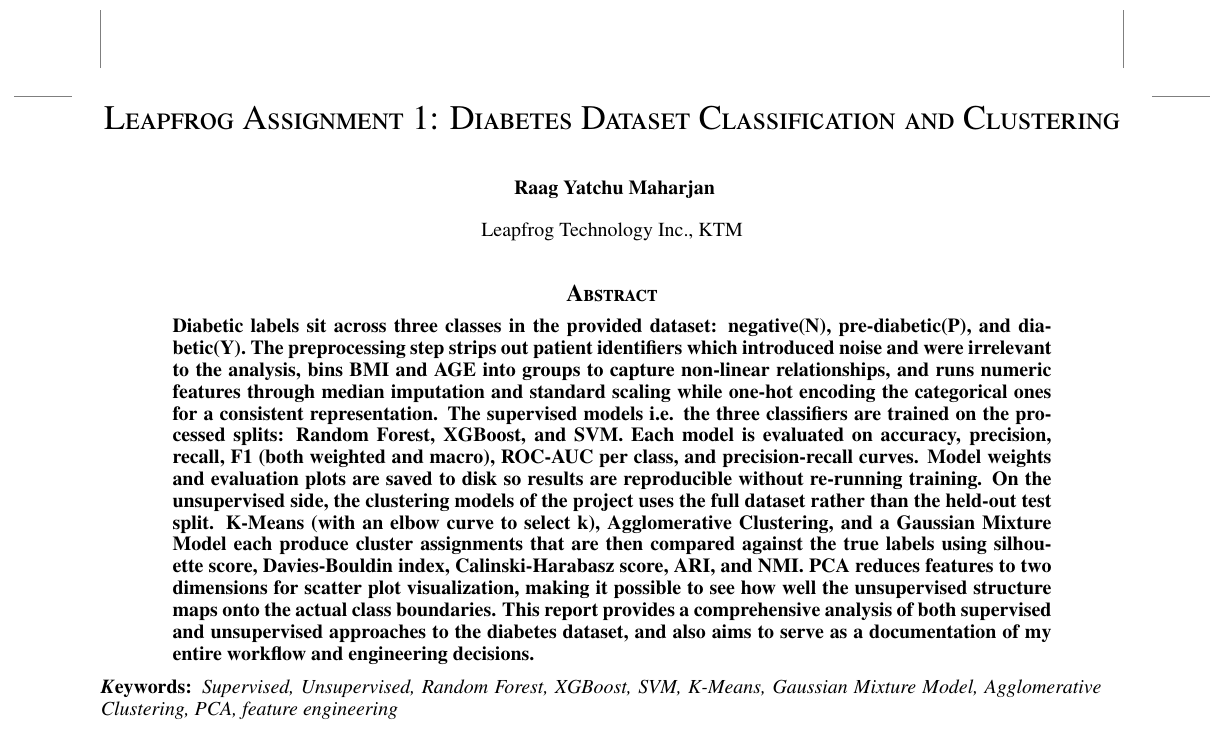
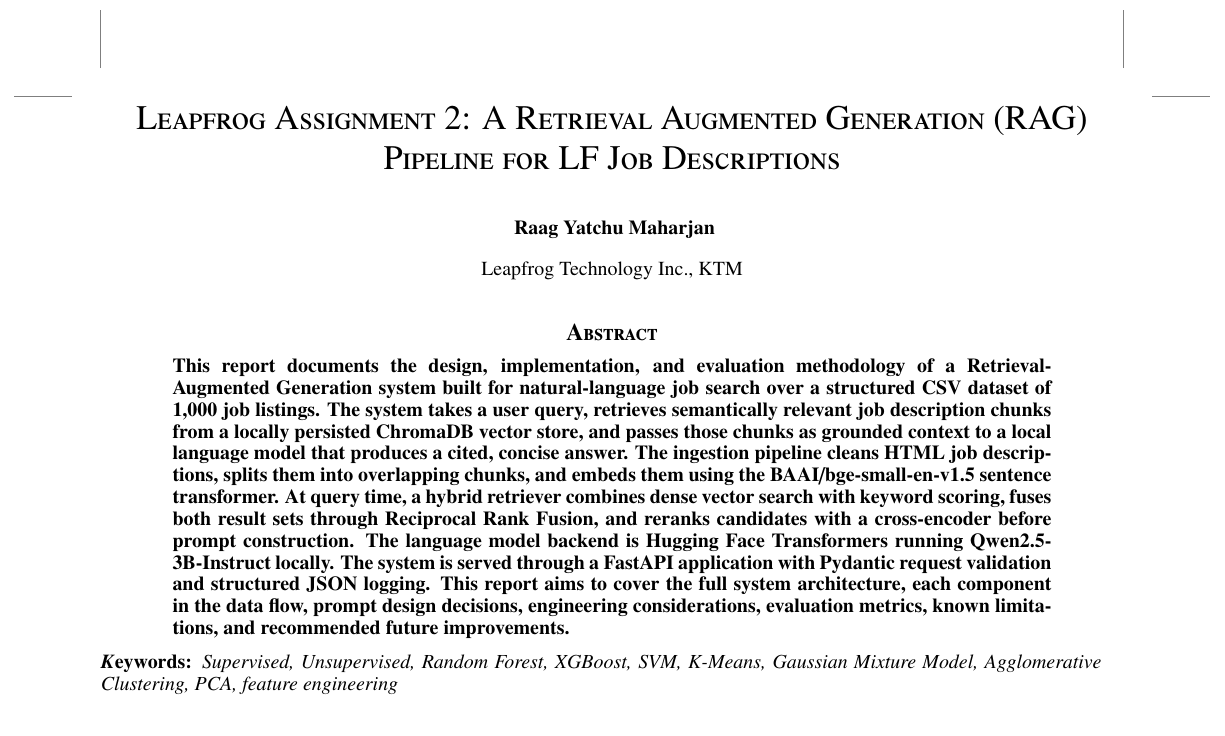
Before and after one commit to Raag-ops/LEAPFROG-ASSIGNMENT-2, a LaTeX problem sheet (docs/ASSIGNMENT 2/template.tex): part of page 1 of 15, cut at the place of the change. Compiled offline with pdfLaTeX.

Commit message:
abstract

```diff
--- a/docs/ASSIGNMENT 2/template.tex
+++ b/docs/ASSIGNMENT 2/template.tex
@@ -126,7 +126,7 @@
 }
 
 %%%%%%%%%%%%%%%%   Title   %%%%%%%%%%%%%%%%
-\title{Leapfrog Assignment 1: Diabetes Dataset Classification and Clustering}
+\title{Leapfrog Assignment 2: A Retrieval Augmented Generation (RAG) Pipeline for LF Job Descriptions}
 
 %%%%%%%%%%%%%%%  Author list  %%%%%%%%%%%%%%%
 \usepackage{authblk}
@@ -147,15 +147,13 @@
 \maketitle
 
 \begin{abstract}
-	\textbf{Diabetic labels sit across three classes in the provided dataset: negative(N), pre-diabetic(P), and diabetic(Y).
-	The preprocessing step strips out patient identifiers which introduced noise and  were irrelevant to the analysis, bins BMI and AGE into groups to capture non-linear relationships,
-	and runs numeric features through median imputation and standard scaling while one-hot encoding the categorical ones for a consistent representation.
-	The supervised models i.e. the three classifiers are trained on the processed splits: Random Forest, XGBoost, and SVM.
-	Each model is evaluated on accuracy, precision, recall, F1 (both weighted and macro), ROC-AUC per class, and precision-recall curves. Model weights and evaluation plots are saved to
-	disk so results are reproducible without re-running training. On the unsupervised side, the clustering models of the project uses the full dataset rather than the held-out test split. K-Means (with an elbow curve to select k),
-	Agglomerative Clustering, and a Gaussian Mixture Model each produce cluster assignments that are then compared against the true labels using silhouette score, Davies-Bouldin index, Calinski-Harabasz score, ARI, and NMI.
-	PCA reduces features to two dimensions for scatter plot visualization, making it possible to see how well the unsupervised structure maps onto the actual class boundaries.
-	This report provides a comprehensive analysis of both supervised and unsupervised approaches to the diabetes dataset, and also aims to serve as a documentation of my entire workflow and engineering decisions.
+	\textbf{This report documents the design, implementation, and evaluation methodology of a Retrieval-Augmented Generation system built for natural-language job search over a structured CSV dataset of 1,000 job listings.
+	The system takes a user query, retrieves semantically relevant job description chunks from a locally persisted ChromaDB vector store, and passes those chunks as grounded context to a local language model that produces a cited, concise answer.
+	The ingestion pipeline cleans HTML job descriptions, splits them into overlapping chunks, and embeds them using the BAAI/bge-small-en-v1.5 sentence transformer.
+	At query time, a hybrid retriever combines dense vector search with keyword scoring, fuses both result sets through Reciprocal Rank Fusion, and reranks candidates with a cross-encoder before prompt construction.
+	The language model backend is Hugging Face Transformers running Qwen2.5-3B-Instruct locally.
+	The system is served through a FastAPI application with Pydantic request validation and structured JSON logging.
+	This report aims to cover the full system architecture, each component in the data flow, prompt design decisions, engineering considerations, evaluation metrics, known limitations, and recommended future improvements.
 }
 \end{abstract}
 
```
Also changed, not shown: 5 other files.
